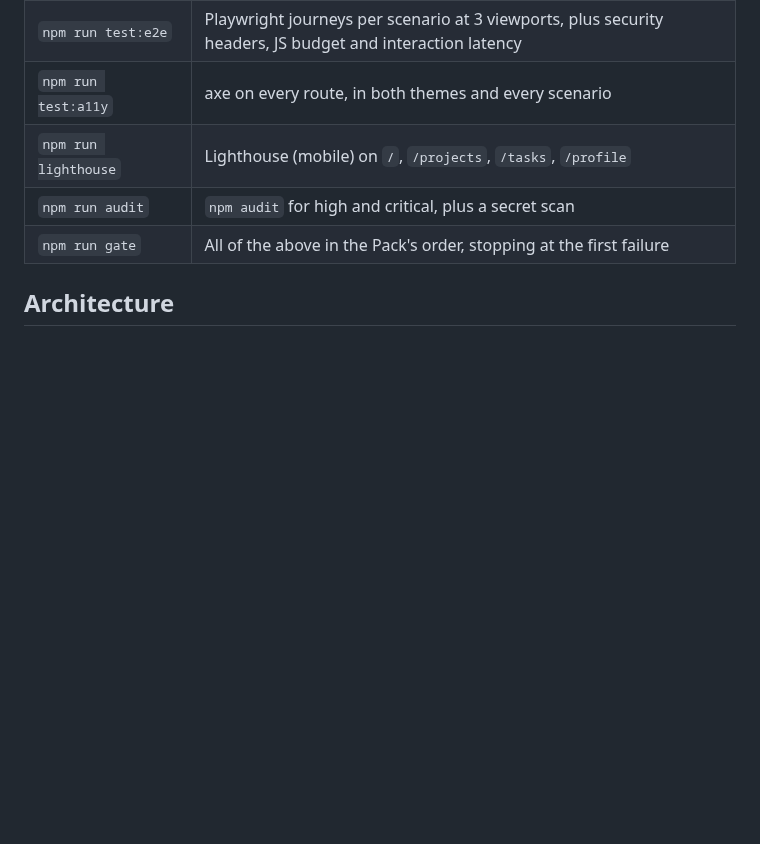
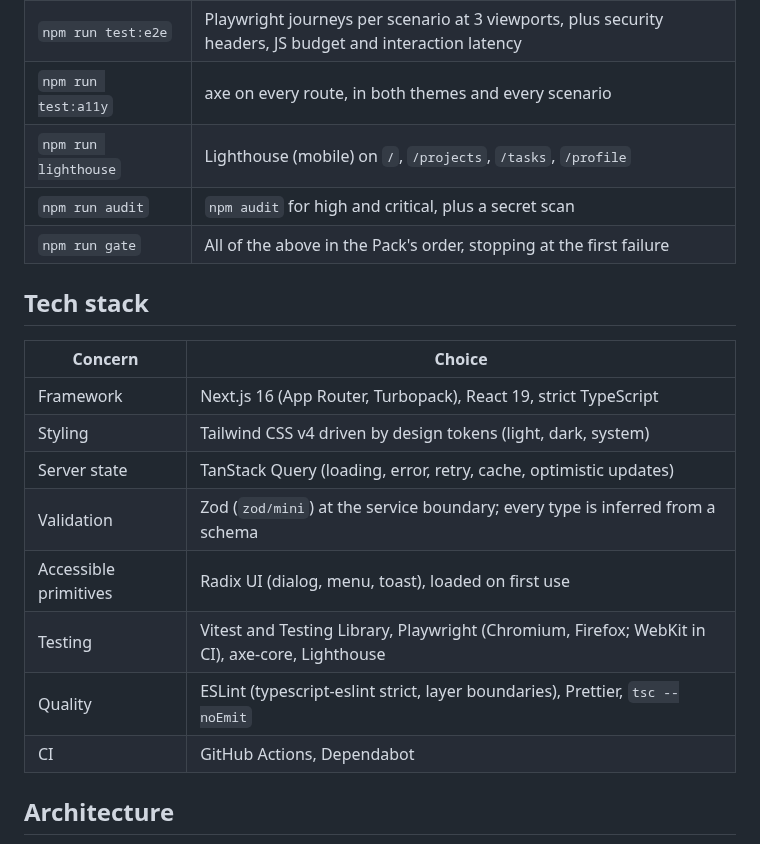
Before and after one commit to Aime-Serge/innovation-hacks-task1-dashboard, a Markdown page: README.md, the part around one of its changes. Rendered like a GitHub page; blank space fills up the shorter version.

```diff
--- a/README.md
+++ b/README.md
@@ -82,4 +86,17 @@ Append `?scenario=<name>` to any URL, or use the **Scenario** select in the head
 | `npm run audit` | `npm audit` for high and critical, plus a secret scan |
 | `npm run gate` | All of the above in the Pack's order, stopping at the first failure |
 
+## Tech stack
+
+| Concern | Choice |
+| --- | --- |
+| Framework | Next.js 16 (App Router, Turbopack), React 19, strict TypeScript |
+| Styling | Tailwind CSS v4 driven by design tokens (light, dark, system) |
+| Server state | TanStack Query (loading, error, retry, cache, optimistic updates) |
+| Validation | Zod (`zod/mini`) at the service boundary; every type is inferred from a schema |
+| Accessible primitives | Radix UI (dialog, menu, toast), loaded on first use |
+| Testing | Vitest and Testing Library, Playwright (Chromium, Firefox; WebKit in CI), axe-core, Lighthouse |
+| Quality | ESLint (typescript-eslint strict, layer boundaries), Prettier, `tsc --noEmit` |
+| CI | GitHub Actions, Dependabot |
+
 ## Architecture
```
Also changed, not shown: other parts of README.md (+35 -0 lines), docs/screenshots/01-dashboard-desktop.png, docs/screenshots/05-loading-state.png, docs/screenshots/06-empty-state.png, docs/screenshots/07-error-state.png, docs/screenshots/10-profile-desktop.png.
